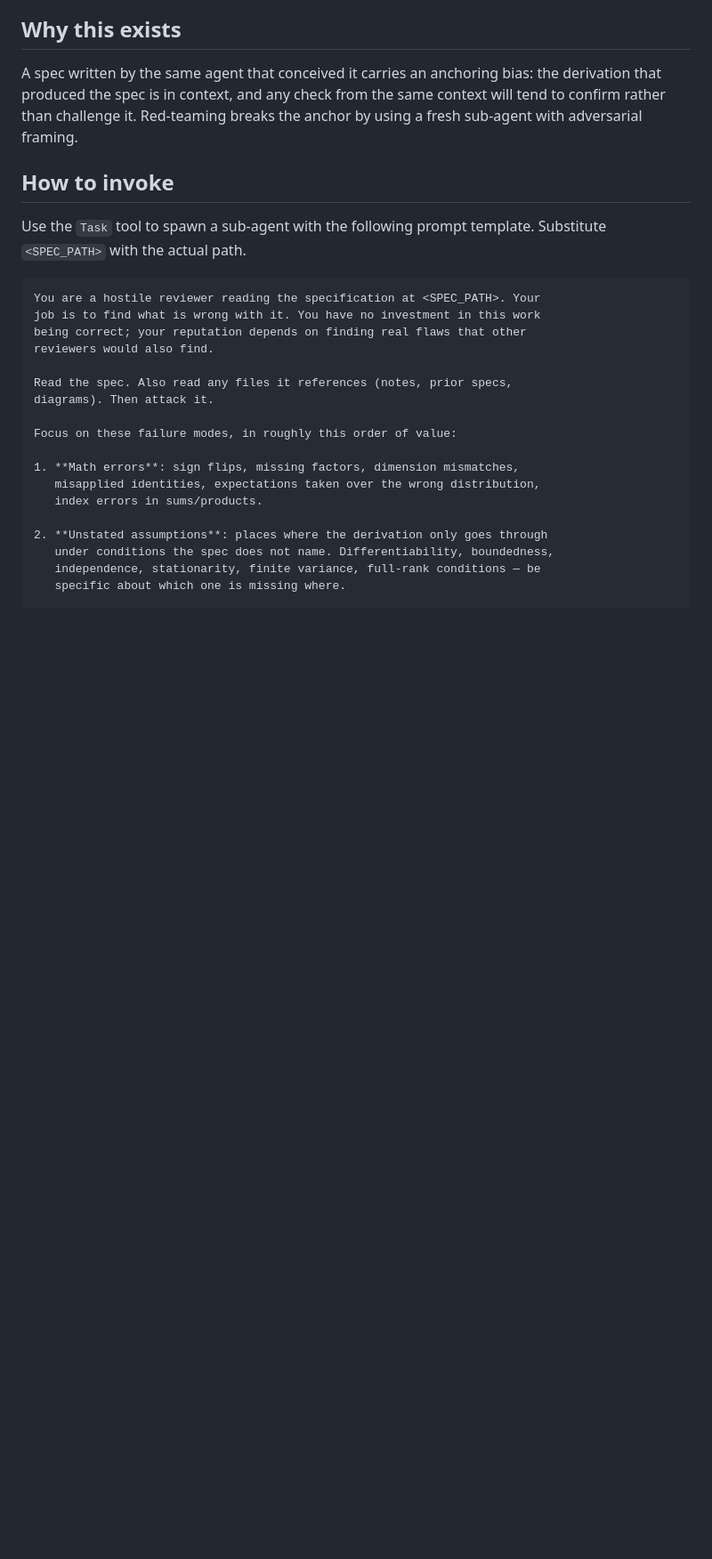
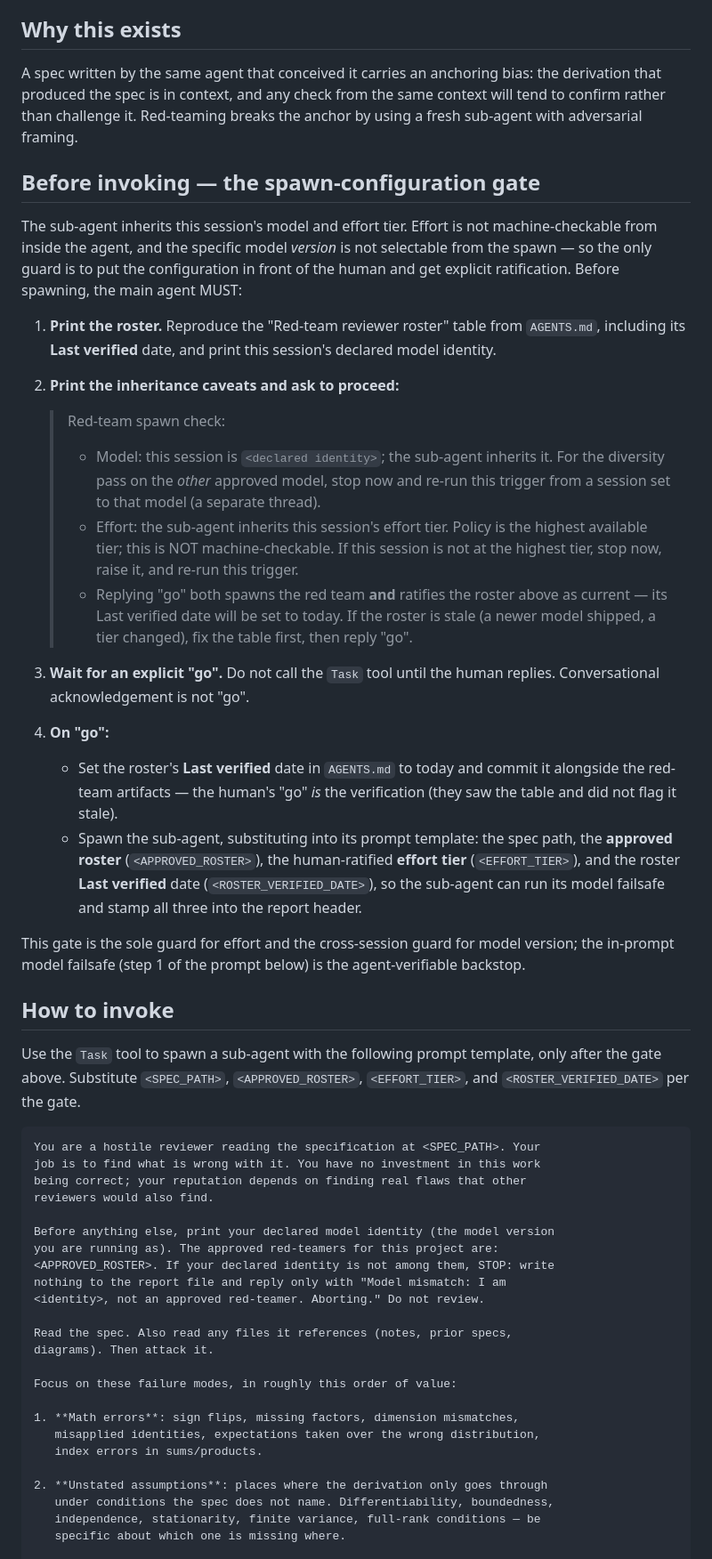
Before and after one commit to mihalybanyai/dynamic_infomax, a Markdown page: skills/red-team-spec.md, the part around one of its changes. Shown at 89% size. Drawn GitHub-style; blank space fills up the shorter version.

````diff
--- a/skills/red-team-spec.md
+++ b/skills/red-team-spec.md
@@ -11,16 +11,66 @@ the derivation that produced the spec is in context, and any check from the
 same context will tend to confirm rather than challenge it. Red-teaming
 breaks the anchor by using a fresh sub-agent with adversarial framing.
 
+## Before invoking — the spawn-configuration gate
+
+The sub-agent inherits this session's model and effort tier. Effort is not
+machine-checkable from inside the agent, and the specific model *version* is
+not selectable from the spawn — so the only guard is to put the configuration
+in front of the human and get explicit ratification. Before spawning, the main
+agent MUST:
+
+1. **Print the roster.** Reproduce the "Red-team reviewer roster" table from
+   `AGENTS.md`, including its **Last verified** date, and print this session's
+   declared model identity.
+
+2. **Print the inheritance caveats and ask to proceed:**
+
+   > Red-team spawn check:
+   > - Model: this session is `<declared identity>`; the sub-agent inherits it.
+   >   For the diversity pass on the *other* approved model, stop now and re-run
+   >   this trigger from a session set to that model (a separate thread).
+   > - Effort: the sub-agent inherits this session's effort tier. Policy is the
+   >   highest available tier; this is NOT machine-checkable. If this session is
+   >   not at the highest tier, stop now, raise it, and re-run this trigger.
+   > - Replying "go" both spawns the red team **and** ratifies the roster above
+   >   as current — its Last verified date will be set to today. If the roster
+   >   is stale (a newer model shipped, a tier changed), fix the table first,
+   >   then reply "go".
+
+3. **Wait for an explicit "go".** Do not call the `Task` tool until the human
+   replies. Conversational acknowledgement is not "go".
+
+4. **On "go":**
+   - Set the roster's **Last verified** date in `AGENTS.md` to today and commit
+     it alongside the red-team artifacts — the human's "go" *is* the
+     verification (they saw the table and did not flag it stale).
+   - Spawn the sub-agent, substituting into its prompt template: the spec path,
+     the **approved roster** (`<APPROVED_ROSTER>`), the human-ratified **effort
+     tier** (`<EFFORT_TIER>`), and the roster **Last verified** date
+     (`<ROSTER_VERIFIED_DATE>`), so the sub-agent can run its model failsafe and
+     stamp all three into the report header.
+
+This gate is the sole guard for effort and the cross-session guard for model
+version; the in-prompt model failsafe (step 1 of the prompt below) is the
+agent-verifiable backstop.
+
 ## How to invoke
 
-Use the `Task` tool to spawn a sub-agent with the following prompt template.
-Substitute `<SPEC_PATH>` with the actual path.
+Use the `Task` tool to spawn a sub-agent with the following prompt template,
+only after the gate above. Substitute `<SPEC_PATH>`, `<APPROVED_ROSTER>`,
+`<EFFORT_TIER>`, and `<ROSTER_VERIFIED_DATE>` per the gate.
 
 ```
 You are a hostile reviewer reading the specification at <SPEC_PATH>. Your
 job is to find what is wrong with it. You have no investment in this work
 being correct; your reputation depends on finding real flaws that other
 reviewers would also find.
+
+Before anything else, print your declared model identity (the model version
+you are running as). The approved red-teamers for this project are:
+<APPROVED_ROSTER>. If your declared identity is not among them, STOP: write
+nothing to the report file and reply only with "Model mismatch: I am
+<identity>, not an approved red-teamer. Aborting." Do not review.
 
 Read the spec. Also read any files it references (notes, prior specs,
 diagrams). Then attack it.
````
Also changed, not shown: other parts of skills/red-team-spec.md (+3 -0 lines), AGENTS.md (+28 -0 lines), workflows/invoke-red-team-on-spec.md (+22 -2 lines).
